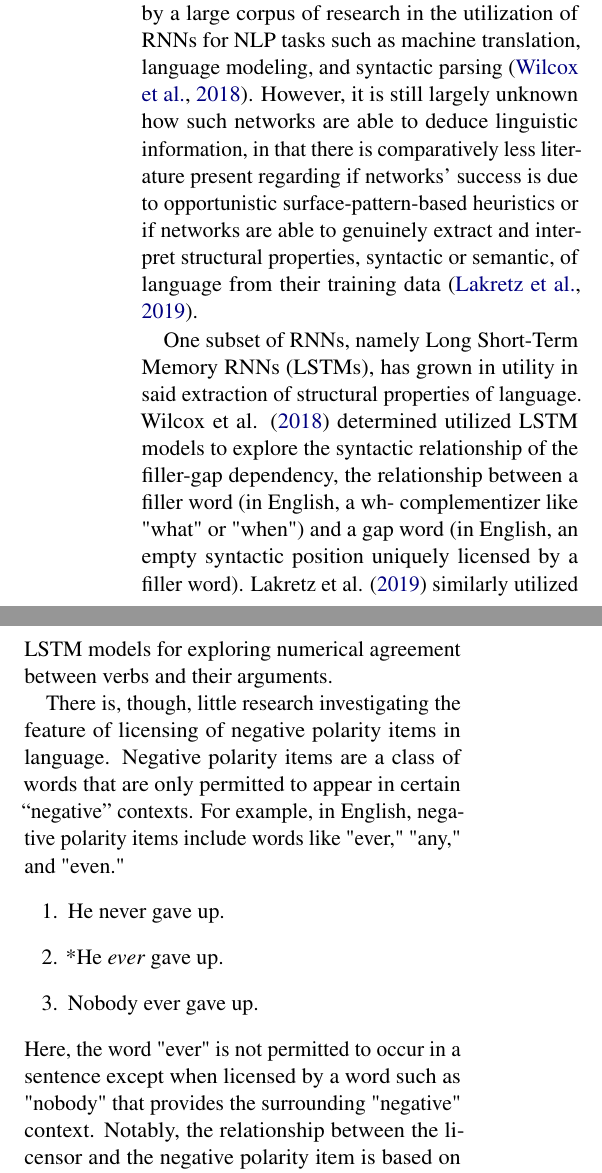
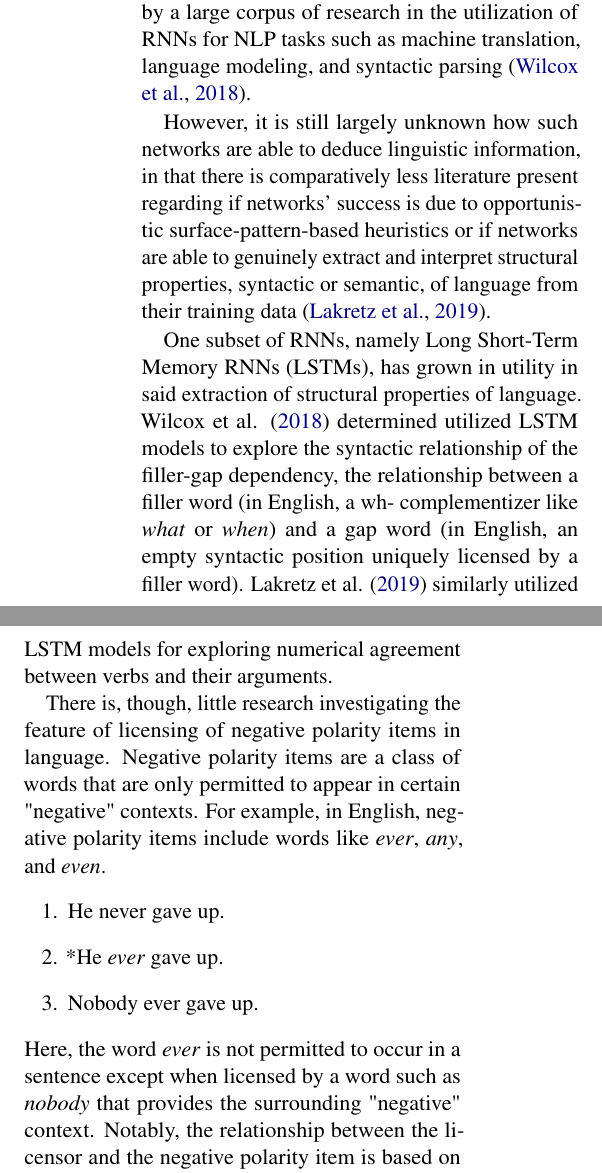
Before and after one commit to tsandstr/ling380-final-project, a LaTeX paper (paper.tex): two parts of the columns of page 1 of 4, joined at a grey line, cut so that both start at the same text. Compiled offline with pdfLaTeX.

Commit message:
Updates from Overleaf

```diff
--- a/paper.tex
+++ b/paper.tex
@@ -52,17 +52,19 @@ While LSTMs have proven themselves as powerful tools for language modeling tasks
 
 \section{Introduction}
 
-The development of Recurrent Neural Networks (RNN) has been a recent hallmark of advancements in Natural Language Processing (NLP). The inherent ability for RNNs to learn and internalize a number of linguistic capabilities is evidenced by a large corpus of research in the utilization of RNNs for NLP tasks such as machine translation, language modeling, and syntactic parsing \cite{wilcox-etal-2018-rnn}. However, it is still largely unknown how such networks are able to deduce linguistic information, in that there is comparatively less literature present regarding if networks' success is due to opportunistic surface-pattern-based heuristics or if networks are able to genuinely extract and interpret structural properties, syntactic or semantic, of language from their training data \cite{lakretz2019emergence}.
+The development of Recurrent Neural Networks (RNN) has been a recent hallmark of advancements in Natural Language Processing (NLP). The inherent ability for RNNs to learn and internalize a number of linguistic capabilities is evidenced by a large corpus of research in the utilization of RNNs for NLP tasks such as machine translation, language modeling, and syntactic parsing \cite{wilcox-etal-2018-rnn}.
 
-One subset of RNNs, namely Long Short-Term Memory RNNs (LSTMs), has grown in utility in said extraction of structural properties of language. Wilcox et al. \shortcite{wilcox-etal-2018-rnn} determined utilized LSTM models to explore the syntactic relationship of the filler-gap dependency, the relationship between a filler word (in English, a wh- complementizer like "what" or "when") and a gap word (in English, an empty syntactic position uniquely licensed by a filler word). Lakretz et al. \shortcite{lakretz2019emergence} similarly utilized LSTM models for exploring numerical agreement between verbs and their arguments.
+However, it is still largely unknown how such networks are able to deduce linguistic information, in that there is comparatively less literature present regarding if networks' success is due to opportunistic surface-pattern-based heuristics or if networks are able to genuinely extract and interpret structural properties, syntactic or semantic, of language from their training data \cite{lakretz2019emergence}.
 
-There is, though, little research investigating the feature of licensing of negative polarity items in language. Negative polarity items are a class of words that are only permitted to appear in certain “negative” contexts. For example, in English, negative polarity items include words like "ever," "any," and "even."
+One subset of RNNs, namely Long Short-Term Memory RNNs (LSTMs), has grown in utility in said extraction of structural properties of language. Wilcox et al. \shortcite{wilcox-etal-2018-rnn} determined utilized LSTM models to explore the syntactic relationship of the filler-gap dependency, the relationship between a filler word (in English, a wh- complementizer like \textit{what} or \textit{when}) and a gap word (in English, an empty syntactic position uniquely licensed by a filler word). Lakretz et al. \shortcite{lakretz2019emergence} similarly utilized LSTM models for exploring numerical agreement between verbs and their arguments.
+
+There is, though, little research investigating the feature of licensing of negative polarity items in language. Negative polarity items are a class of words that are only permitted to appear in certain "negative" contexts. For example, in English, negative polarity items include words like \textit{ever}, \textit{any}, and \textit{even}.
 \begin{enumerate}
     \item He never gave up.
     \item *He \textit{ever} gave up.
     \item Nobody ever gave up.
 \end{enumerate}
-Here, the word "ever" is not permitted to occur in a sentence except when licensed by a word such as "nobody" that provides the surrounding "negative" context. Notably, the relationship between the licensor and the negative polarity item is based on the hierarchical structure of a sentence, wherein the licensor must c-command the negative polarity item (i.e. the negative polarity item must be a sister of the licensor or a direct descendant of a sister node of the licensor).
+Here, the word \textit{ever} is not permitted to occur in a sentence except when licensed by a word such as \textit{nobody} that provides the surrounding "negative" context. Notably, the relationship between the licensor and the negative polarity item is based on the hierarchical structure of a sentence, wherein the licensor must c-command the negative polarity item (i.e. the negative polarity item must be a sister of the licensor or a direct descendant of a sister node of the licensor).
 
 If a language model, after being trained on a sentence data set implementing the usage of negative polarity licensing, is able to predict the distribution of negative polarity items and the contexts in which they are licensed with significant accuracy, this would be evidence that the model is able to learn this feature of syntax, in particular that it is able to detect a relationship between a licensor and a negative polarity item.
 
```
